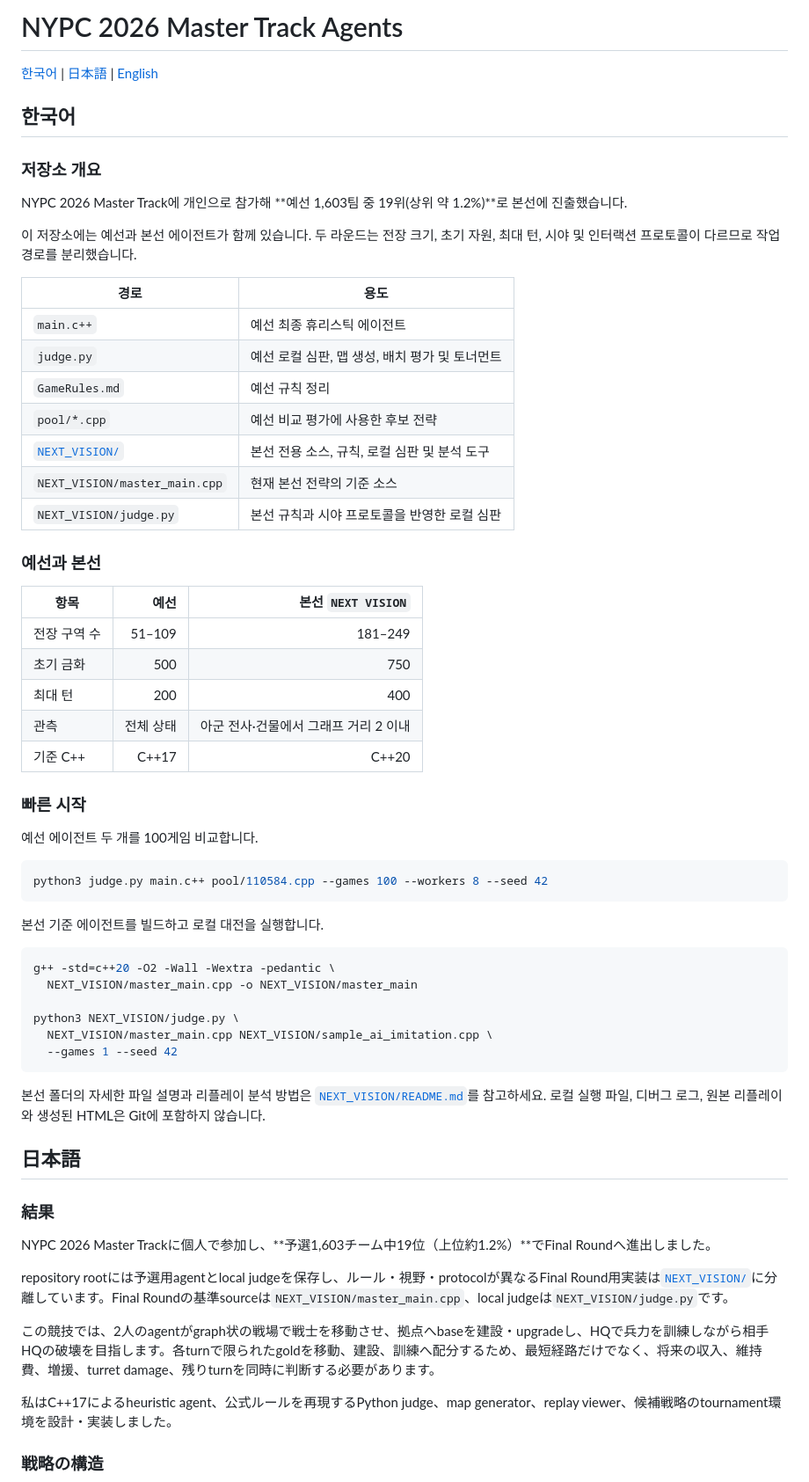
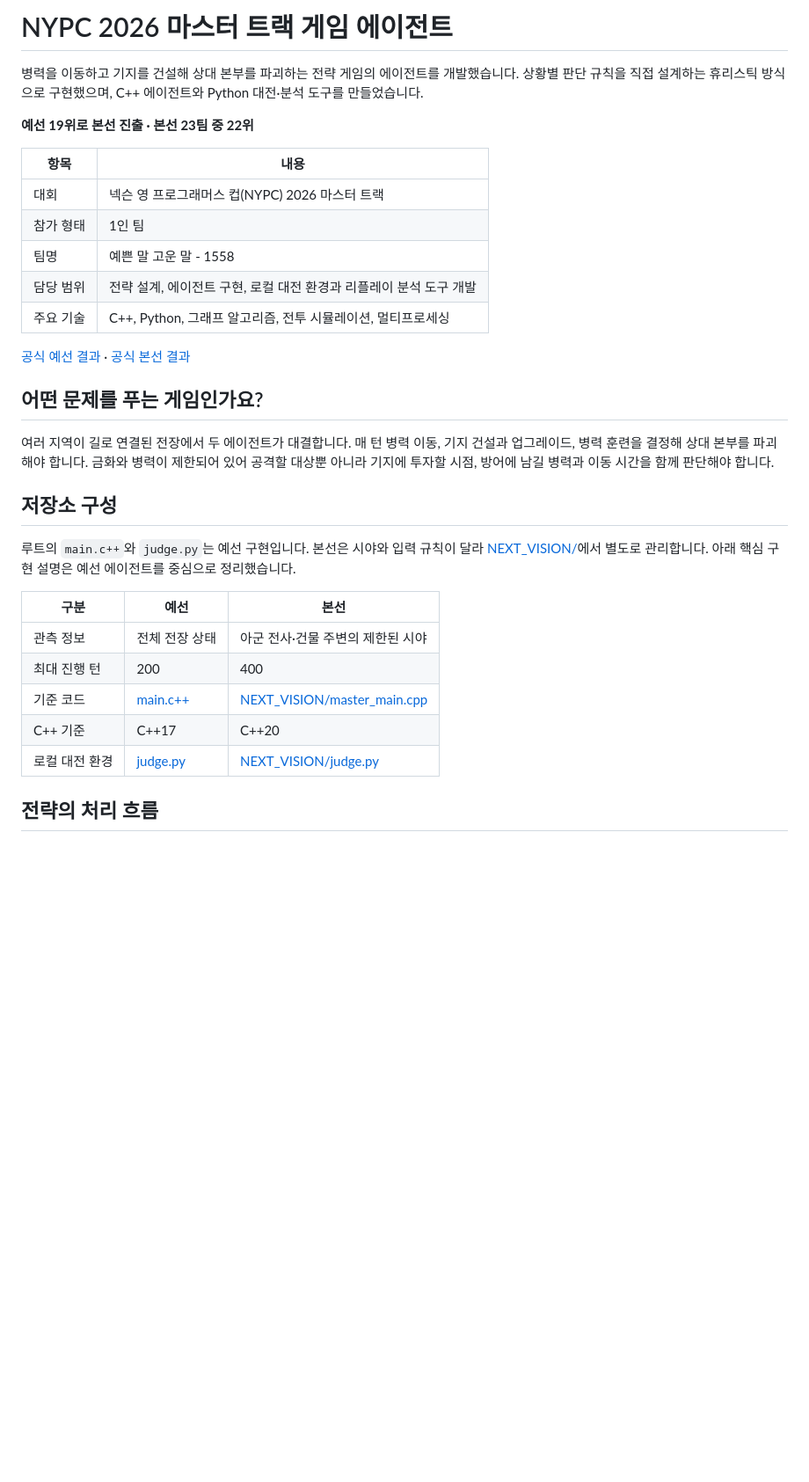
Before and after one commit to hbg1345/2026-NYPC, a Markdown page: README.md, the part around one of its changes. Shown at 88% size. GitHub-like rendering; blank space fills up the shorter version.

Commit message:
docs: README를 한글 포트폴리오용으로 정리 [skip ci]

````diff
--- a/README.md
+++ b/README.md
@@ -1,69 +1,41 @@
-# NYPC 2026 Master Track Agents
+# NYPC 2026 마스터 트랙 게임 에이전트
 
-[한국어](#한국어) | [日本語](#日本語) | [English](#english)
+병력을 이동하고 기지를 건설해 상대 본부를 파괴하는 전략 게임의 에이전트를 개발했습니다.
+상황별 판단 규칙을 직접 설계하는 휴리스틱 방식으로 구현했으며, C++ 에이전트와 Python 대전·분석 도구를 만들었습니다.
 
-## 한국어
+**예선 19위로 본선 진출 · 본선 23팀 중 22위**
 
-### 저장소 개요
+| 항목 | 내용 |
+| --- | --- |
+| 대회 | 넥슨 영 프로그래머스 컵(NYPC) 2026 마스터 트랙 |
+| 참가 형태 | 1인 팀 |
+| 팀명 | 예쁜 말 고운 말 - 1558 |
+| 담당 범위 | 전략 설계, 에이전트 구현, 로컬 대전 환경과 리플레이 분석 도구 개발 |
+| 주요 기술 | C++, Python, 그래프 알고리즘, 전투 시뮬레이션, 멀티프로세싱 |
 
-NYPC 2026 Master Track에 개인으로 참가해 **예선 1,603팀 중 19위(상위 약 1.2%)**로 본선에 진출했습니다.
+[공식 예선 결과](https://new.nypc.co.kr/ko/rank/2026/master/qualification?page=1) · [공식 본선 결과](https://new.nypc.co.kr/ko/rank/2026/master/finals?page=2)
 
-이 저장소에는 예선과 본선 에이전트가 함께 있습니다. 두 라운드는 전장 크기, 초기 자원, 최대 턴, 시야 및 인터랙션 프로토콜이 다르므로 작업 경로를 분리했습니다.
+## 어떤 문제를 푸는 게임인가요?
 
-| 경로 | 용도 |
-|---|---|
-| `main.c++` | 예선 최종 휴리스틱 에이전트 |
-| `judge.py` | 예선 로컬 심판, 맵 생성, 배치 평가 및 토너먼트 |
-| `GameRules.md` | 예선 규칙 정리 |
-| `pool/*.cpp` | 예선 비교 평가에 사용한 후보 전략 |
-| [`NEXT_VISION/`](NEXT_VISION/README.md) | 본선 전용 소스, 규칙, 로컬 심판 및 분석 도구 |
-| `NEXT_VISION/master_main.cpp` | 현재 본선 전략의 기준 소스 |
-| `NEXT_VISION/judge.py` | 본선 규칙과 시야 프로토콜을 반영한 로컬 심판 |
+여러 지역이 길로 연결된 전장에서 두 에이전트가 대결합니다.
+매 턴 병력 이동, 기지 건설과 업그레이드, 병력 훈련을 결정해 상대 본부를 파괴해야 합니다.
+금화와 병력이 제한되어 있어 공격할 대상뿐 아니라 기지에 투자할 시점, 방어에 남길 병력과 이동 시간을 함께 판단해야 합니다.
 
-### 예선과 본선
+## 저장소 구성
 
-| 항목 | 예선 | 본선 `NEXT VISION` |
-|---|---:|---:|
-| 전장 구역 수 | 51–109 | 181–249 |
-| 초기 금화 | 500 | 750 |
-| 최대 턴 | 200 | 400 |
-| 관측 | 전체 상태 | 아군 전사·건물에서 그래프 거리 2 이내 |
-| 기준 C++ | C++17 | C++20 |
+루트의 `main.c++`와 `judge.py`는 예선 구현입니다.
+본선은 시야와 입력 규칙이 달라 [NEXT_VISION/](NEXT_VISION/README.md)에서 별도로 관리합니다.
+아래 핵심 구현 설명은 예선 에이전트를 중심으로 정리했습니다.
 
-### 빠른 시작
+| 구분 | 예선 | 본선 |
+| --- | --- | --- |
+| 관측 정보 | 전체 전장 상태 | 아군 전사·건물 주변의 제한된 시야 |
+| 최대 진행 턴 | 200 | 400 |
+| 기준 코드 | [main.c++](main.c++) | [NEXT_VISION/master_main.cpp](NEXT_VISION/master_main.cpp) |
+| C++ 기준 | C++17 | C++20 |
+| 로컬 대전 환경 | [judge.py](judge.py) | [NEXT_VISION/judge.py](NEXT_VISION/judge.py) |
 
-예선 에이전트 두 개를 100게임 비교합니다.
-
-```bash
-python3 judge.py main.c++ pool/110584.cpp --games 100 --workers 8 --seed 42
-```
-
-본선 기준 에이전트를 빌드하고 로컬 대전을 실행합니다.
-
-```bash
-g++ -std=c++20 -O2 -Wall -Wextra -pedantic \
-  NEXT_VISION/master_main.cpp -o NEXT_VISION/master_main
-
-python3 NEXT_VISION/judge.py \
-  NEXT_VISION/master_main.cpp NEXT_VISION/sample_ai_imitation.cpp \
-  --games 1 --seed 42
-```
-
-본선 폴더의 자세한 파일 설명과 리플레이 분석 방법은 [`NEXT_VISION/README.md`](NEXT_VISION/README.md)를 참고하세요. 로컬 실행 파일, 디버그 로그, 원본 리플레이와 생성된 HTML은 Git에 포함하지 않습니다.
-
-## 日本語
-
-### 結果
-
-NYPC 2026 Master Trackに個人で参加し、**予選1,603チーム中19位（上位約1.2%）**でFinal Roundへ進出しました。
-
-repository rootには予選用agentとlocal judgeを保存し、ルール・視野・protocolが異なるFinal Round用実装は[`NEXT_VISION/`](NEXT_VISION/README.md)に分離しています。Final Roundの基準sourceは`NEXT_VISION/master_main.cpp`、local judgeは`NEXT_VISION/judge.py`です。
-
-この競技では、2人のagentがgraph状の戦場で戦士を移動させ、拠点へbaseを建設・upgradeし、HQで兵力を訓練しながら相手HQの破壊を目指します。各turnで限られたgoldを移動、建設、訓練へ配分するため、最短経路だけでなく、将来の収入、維持費、増援、turret damage、残りturnを同時に判断する必要があります。
-
-私はC++17によるheuristic agent、公式ルールを再現するPython judge、map generator、replay viewer、候補戦略のtournament環境を設計・実装しました。
-
-### 戦略の構造
+## 전략의 처리 흐름
 
 ```mermaid
 flowchart LR
````
Also changed, not shown: other parts of README.md (+56 -114 lines).
